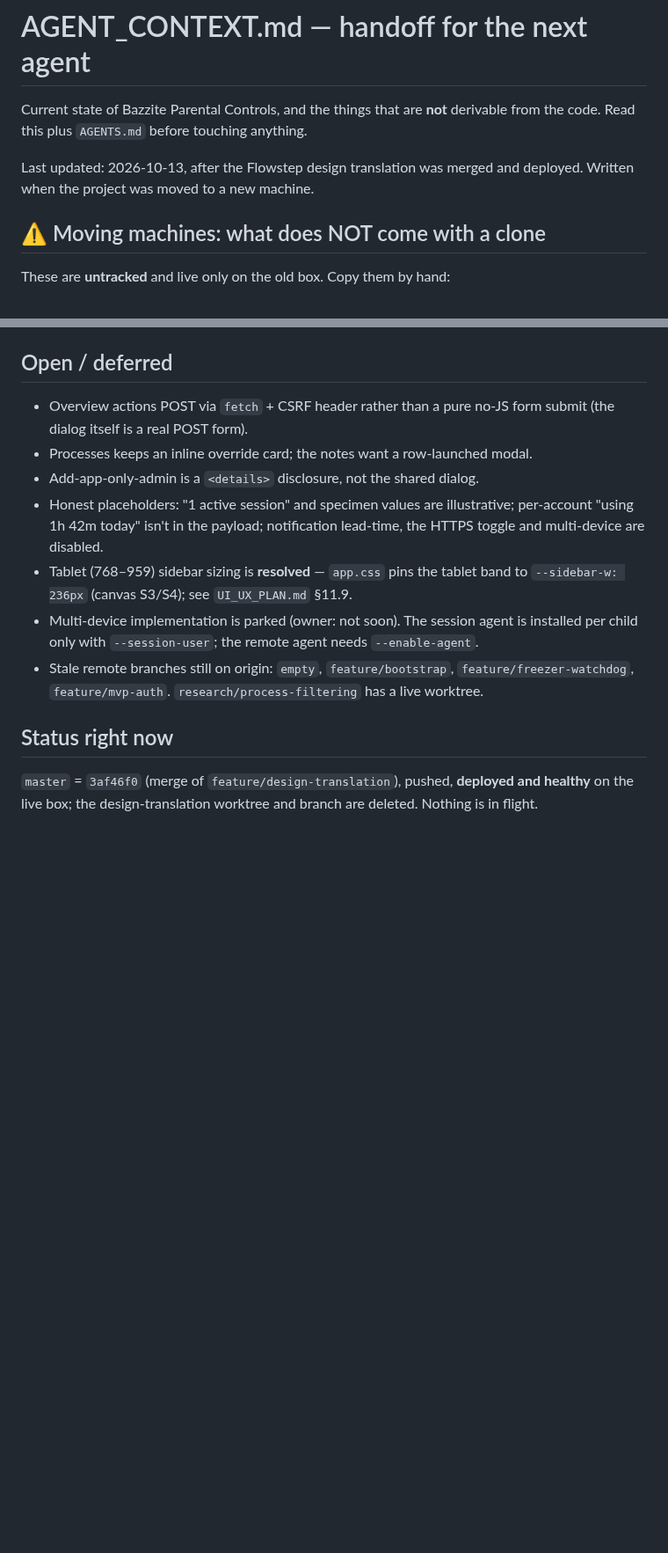
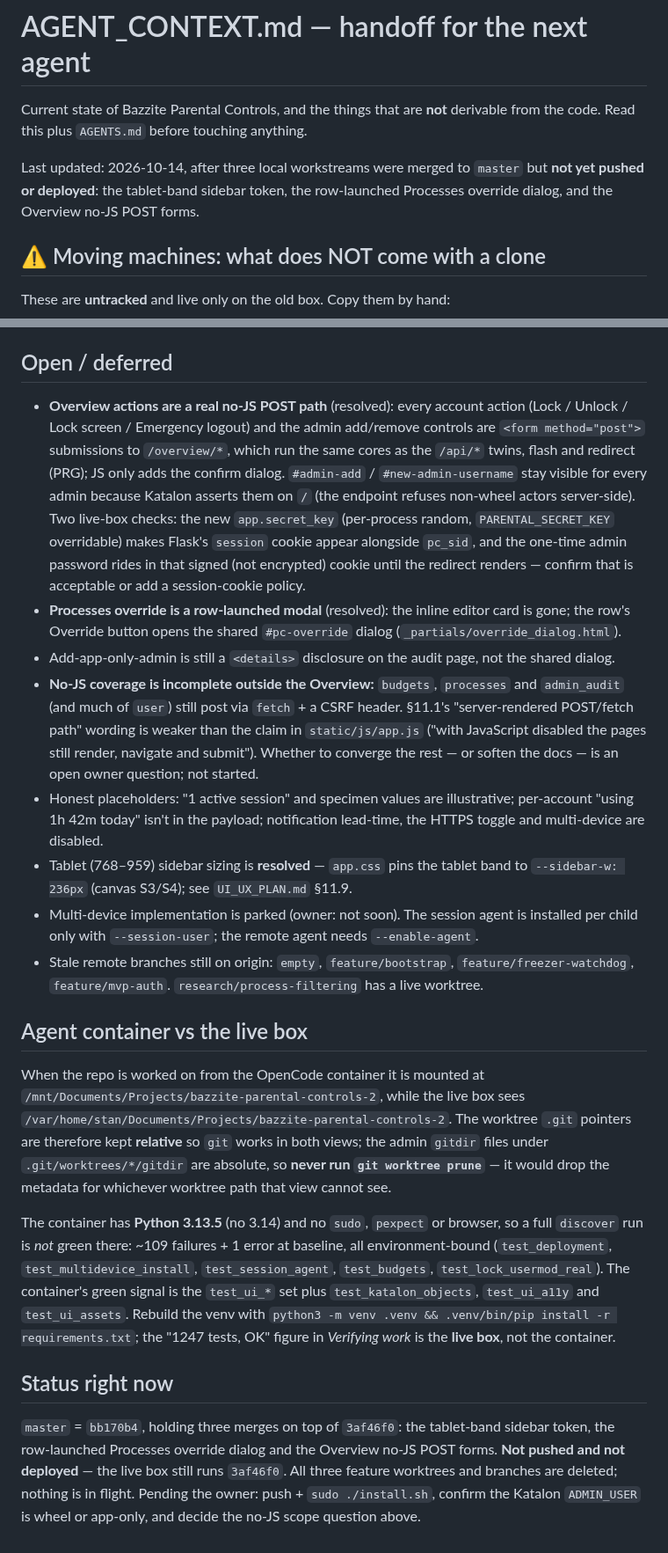
Before and after one commit to mcmillanator/parental-controls, a Markdown page: AGENT_CONTEXT.md, 2 parts joined by grey strips. Shown at 88% size. Drawn GitHub-style; blank space fills up the shorter version.

Commit message:
Record the three merges, no-JS gap and container notes in the handoff docs

```diff
--- a/AGENT_CONTEXT.md
+++ b/AGENT_CONTEXT.md
@@ -3,8 +3,9 @@
 Current state of Bazzite Parental Controls, and the things that are **not**
 derivable from the code. Read this plus `AGENTS.md` before touching anything.
 
-Last updated: 2026-10-13, after the Flowstep design translation was merged and
-deployed. Written when the project was moved to a new machine.
+Last updated: 2026-10-14, after three local workstreams were merged to `master`
+but **not yet pushed or deployed**: the tablet-band sidebar token, the
+row-launched Processes override dialog, and the Overview no-JS POST forms.
 
 ## ⚠️ Moving machines: what does NOT come with a clone
 
@@ -124,10 +125,28 @@ user; a healthcheck timer probes every 5 min. Recovery CLI on `PATH`:
 
 ## Open / deferred
 
-- Overview actions POST via `fetch` + CSRF header rather than a pure no-JS form
-  submit (the dialog itself is a real POST form).
-- Processes keeps an inline override card; the notes want a row-launched modal.
-- Add-app-only-admin is a `<details>` disclosure, not the shared dialog.
+- **Overview actions are a real no-JS POST path** (resolved): every account
+  action (Lock / Unlock / Lock screen / Emergency logout) and the admin
+  add/remove controls are `<form method="post">` submissions to `/overview/*`,
+  which run the same cores as the `/api/*` twins, flash and redirect (PRG); JS
+  only adds the confirm dialog. `#admin-add` / `#new-admin-username` stay
+  visible for every admin because Katalon asserts them on `/` (the endpoint
+  refuses non-wheel actors server-side). Two live-box checks: the new
+  `app.secret_key` (per-process random, `PARENTAL_SECRET_KEY` overridable) makes
+  Flask's `session` cookie appear alongside `pc_sid`, and the one-time admin
+  password rides in that signed (not encrypted) cookie until the redirect
+  renders — confirm that is acceptable or add a session-cookie policy.
+- **Processes override is a row-launched modal** (resolved): the inline editor
+  card is gone; the row's Override button opens the shared `#pc-override`
+  dialog (`_partials/override_dialog.html`).
+- Add-app-only-admin is still a `<details>` disclosure on the audit page, not
+  the shared dialog.
+- **No-JS coverage is incomplete outside the Overview:** `budgets`, `processes`
+  and `admin_audit` (and much of `user`) still post via `fetch` + a CSRF
+  header. §11.1's "server-rendered POST/fetch path" wording is weaker than the
+  claim in `static/js/app.js` ("with JavaScript disabled the pages still render,
+  navigate and submit"). Whether to converge the rest — or soften the docs — is
+  an open owner question; not started.
 - Honest placeholders: "1 active session" and specimen values are illustrative;
   per-account "using 1h 42m today" isn't in the payload; notification lead-time,
   the HTTPS toggle and multi-device are disabled.
@@ -140,8 +159,31 @@ user; a healthcheck timer probes every 5 min. Recovery CLI on `PATH`:
   `feature/freezer-watchdog`, `feature/mvp-auth`. `research/process-filtering`
   has a live worktree.
 
+## Agent container vs the live box
+
+When the repo is worked on from the OpenCode container it is mounted at
+`/mnt/Documents/Projects/bazzite-parental-controls-2`, while the live box sees
+`/var/home/stan/Documents/Projects/bazzite-parental-controls-2`. The worktree
+`.git` pointers are therefore kept **relative** so `git` works in both views;
+the admin `gitdir` files under `.git/worktrees/*/gitdir` are absolute, so
+**never run `git worktree prune`** — it would drop the metadata for whichever
+worktree path that view cannot see.
+
+The container has **Python 3.13.5** (no 3.14) and no `sudo`, `pexpect` or
+browser, so a full `discover` run is *not* green there: ~109 failures + 1 error
+at baseline, all environment-bound (`test_deployment`, `test_multidevice_install`,
+`test_session_agent`, `test_budgets`, `test_lock_usermod_real`). The container's
+green signal is the `test_ui_*` set plus `test_katalon_objects`, `test_ui_a11y`
+and `test_ui_assets`. Rebuild the venv with
+`python3 -m venv .venv && .venv/bin/pip install -r requirements.txt`; the
+"1247 tests, OK" figure in *Verifying work* is the **live box**, not the
+container.
+
 ## Status right now
 
-`master` = `3af46f0` (merge of `feature/design-translation`), pushed, **deployed
-and healthy** on the live box; the design-translation worktree and branch are
-deleted. Nothing is in flight.
+`master` = `bb170b4`, holding three merges on top of `3af46f0`: the tablet-band
+sidebar token, the row-launched Processes override dialog and the Overview
+no-JS POST forms. **Not pushed and not deployed** — the live box still runs
+`3af46f0`. All three feature worktrees and branches are deleted; nothing is in
+flight. Pending the owner: push + `sudo ./install.sh`, confirm the Katalon
+`ADMIN_USER` is wheel or app-only, and decide the no-JS scope question above.
```
Also changed, not shown: UI_UX_PLAN.md (+19 -3 lines).
